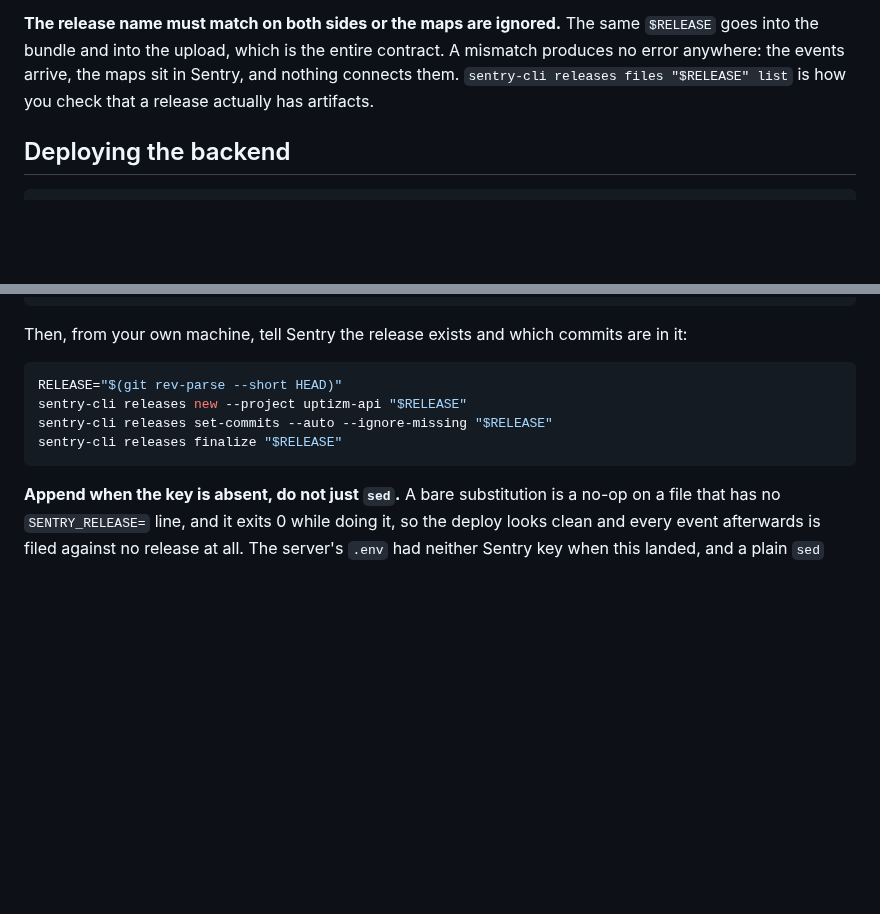
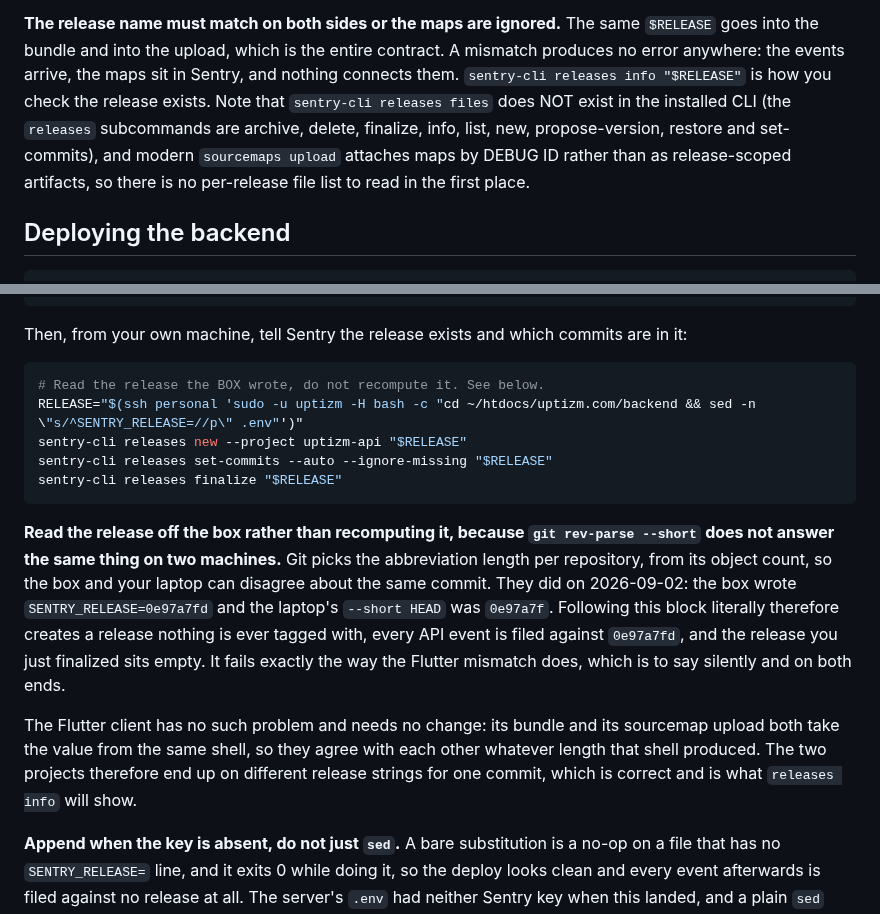
Before and after one commit to anilcancakir/uptizm, a Markdown page: deploy/README.md, 2 parts joined by grey strips. GitHub-like rendering; blank space fills up the shorter version.

Commit message:
docs(deploy): the API Sentry release was named by the wrong machine (#135)
Found while running the deploy of #134, and it is the failure mode this file
already warns about for the Flutter build, arriving through a door the file did
not think to close.

`git rev-parse --short` does not answer the same thing on two machines. Git
picks the abbreviation length per repository from its object count, so the box
and a laptop can disagree about the same commit, and they did: the box wrote
`SENTRY_RELEASE=0e97a7fd` into its `.env` while the laptop's `--short HEAD`
was `0e97a7f`. Following the block literally creates a release nothing is ever
tagged with; every API event files against the box's string and the release you
just finalized sits empty, with no error anywhere. Which is precisely what this
file says about the Flutter mismatch two sections up.

The block now reads the value off the box instead of recomputing it. The Flutter
half needs no change and the note says why: its bundle and its sourcemap upload
take the value from the same shell, so they agree with each other whatever that
shell produced. One commit therefore ends up on two release strings, which is
correct rather than a symptom.

Second, smaller: the artifact check the file recommends does not exist.
`sentry-cli releases files` is not a subcommand of the installed CLI, and modern
`sourcemaps upload` attaches maps by debug id rather than as release-scoped
artifacts, so there is no per-release file list to read. Replaced with
`releases info` and an explanation of why the old check cannot work.

Both were verified against the CLI and the box during the deploy, not inferred.

````diff
--- a/deploy/README.md
+++ b/deploy/README.md
@@ -415,8 +415,12 @@ files publicly, delete them after the upload and before the sync.
 **The release name must match on both sides or the maps are ignored.** The same
 `$RELEASE` goes into the bundle and into the upload, which is the entire contract.
 A mismatch produces no error anywhere: the events arrive, the maps sit in Sentry,
-and nothing connects them. `sentry-cli releases files "$RELEASE" list` is how you
-check that a release actually has artifacts.
+and nothing connects them. `sentry-cli releases info "$RELEASE"` is how you check the release exists.
+Note that `sentry-cli releases files` does NOT exist in the installed CLI (the
+`releases` subcommands are archive, delete, finalize, info, list, new,
+propose-version, restore and set-commits), and modern `sourcemaps upload`
+attaches maps by DEBUG ID rather than as release-scoped artifacts, so there is
+no per-release file list to read in the first place.
 
 ## Deploying the backend
 
@@ -439,11 +443,28 @@ Then, from your own machine, tell Sentry the release exists and which commits ar
 in it:
 
 ```bash
-RELEASE="$(git rev-parse --short HEAD)"
+# Read the release the BOX wrote, do not recompute it. See below.
+RELEASE="$(ssh personal 'sudo -u uptizm -H bash -c "cd ~/htdocs/uptizm.com/backend && sed -n \"s/^SENTRY_RELEASE=//p\" .env"')"
 sentry-cli releases new --project uptizm-api "$RELEASE"
 sentry-cli releases set-commits --auto --ignore-missing "$RELEASE"
 sentry-cli releases finalize "$RELEASE"
 ```
+
+**Read the release off the box rather than recomputing it, because
+`git rev-parse --short` does not answer the same thing on two machines.** Git
+picks the abbreviation length per repository, from its object count, so the box
+and your laptop can disagree about the same commit. They did on 2026-09-02:
+the box wrote `SENTRY_RELEASE=0e97a7fd` and the laptop's `--short HEAD` was
+`0e97a7f`. Following this block literally therefore creates a release nothing is
+ever tagged with, every API event is filed against `0e97a7fd`, and the release
+you just finalized sits empty. It fails exactly the way the Flutter mismatch
+does, which is to say silently and on both ends.
+
+The Flutter client has no such problem and needs no change: its bundle and its
+sourcemap upload both take the value from the same shell, so they agree with
+each other whatever length that shell produced. The two projects therefore end
+up on different release strings for one commit, which is correct and is what
+`releases info` will show.
 
 **Append when the key is absent, do not just `sed`.** A bare substitution is a
 no-op on a file that has no `SENTRY_RELEASE=` line, and it exits 0 while doing
````
